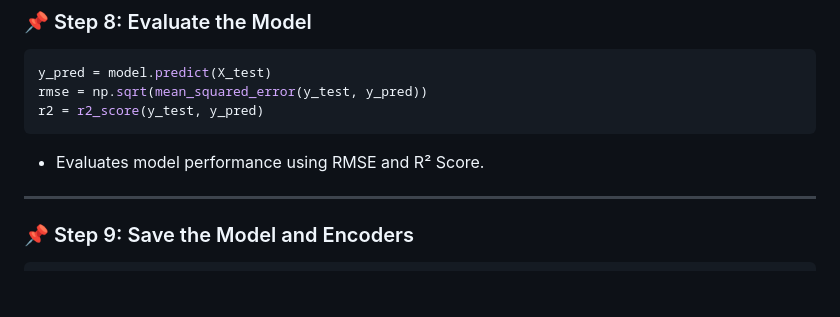
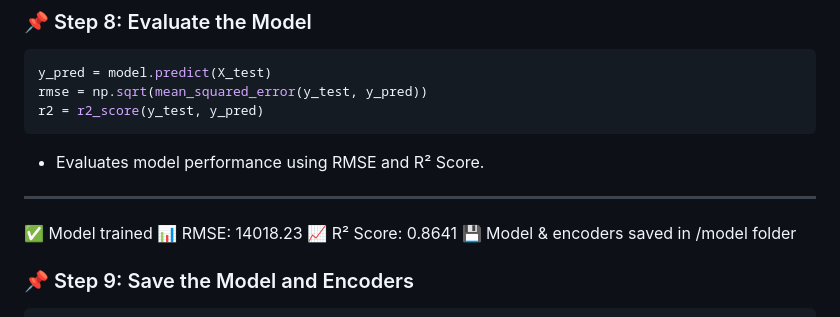
Before and after one commit to abhishehdhaladhuli/Laptop-Price-Predictor, a Markdown page: README.md, the part around the change. Rendered like a GitHub page; blank space fills up the shorter version.

````diff
--- a/README.md
+++ b/README.md
@@ -112,6 +112,10 @@ r2 = r2_score(y_test, y_pred)
 - Evaluates model performance using RMSE and R² Score.
 
 ---
+✅ Model trained
+📊 RMSE: 14018.23
+📈 R² Score: 0.8641
+💾 Model & encoders saved in /model folder
 
 ### 📌 Step 9: Save the Model and Encoders
 ```python
````
